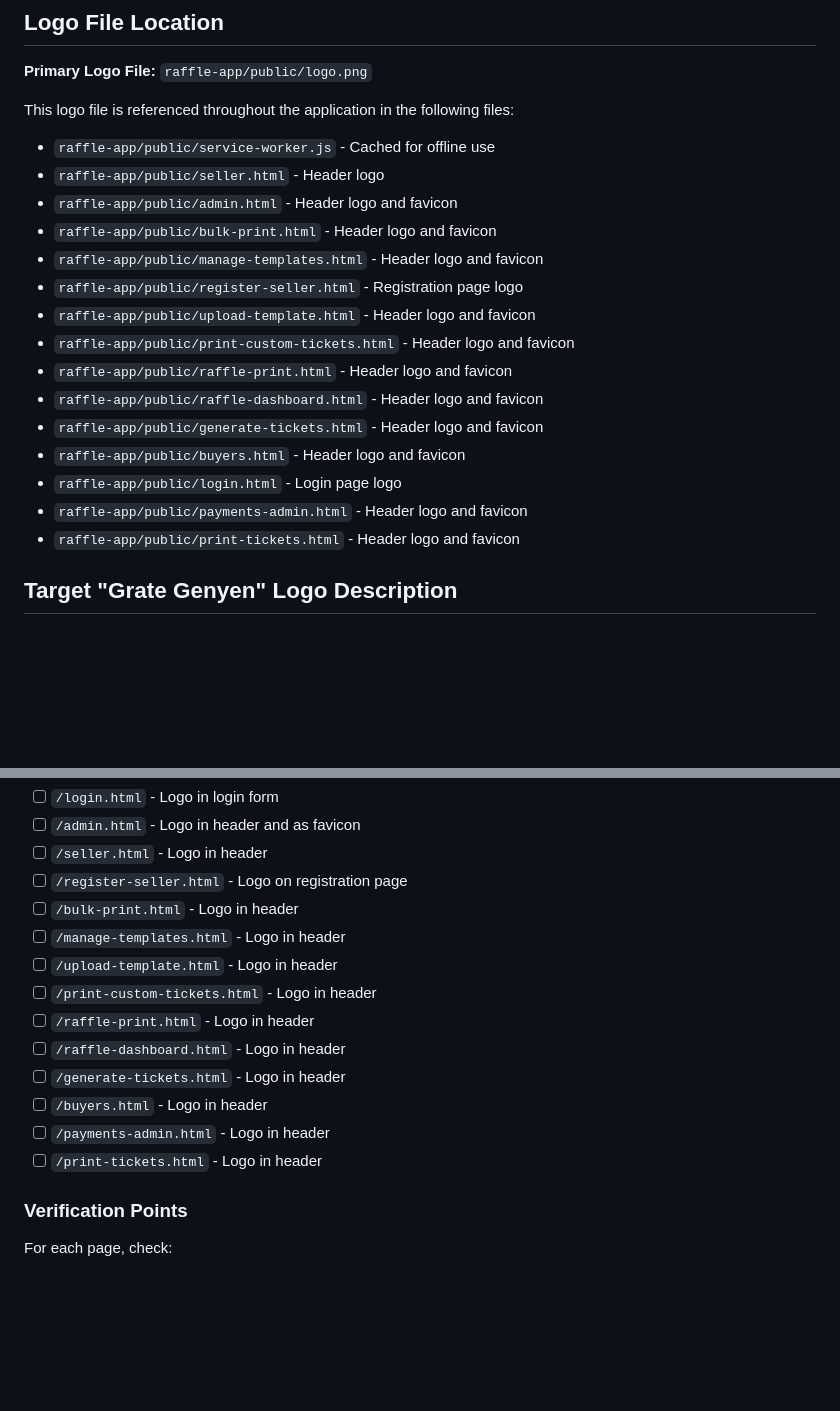
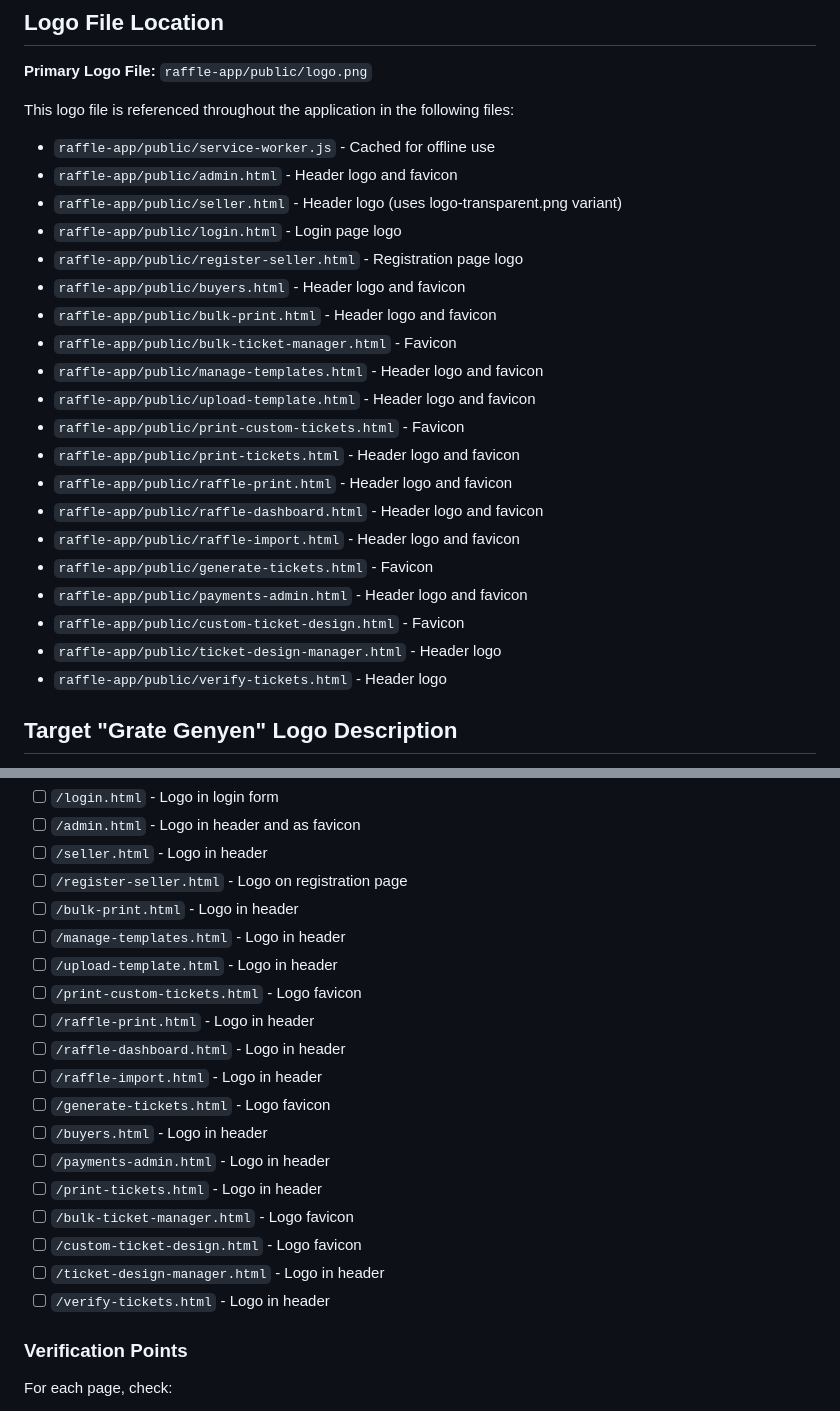
Before and after one commit to dukens11-create/raffleapp, a Markdown page: raffle-app/public/LOGO_INSTRUCTIONS.md, 2 parts joined by grey strips. GitHub-like rendering; blank space fills up the shorter version.

Commit message:
Complete logo documentation with all HTML files and accurate date
Co-authored-by: dukens11-create <249652828+dukens11-create@users.noreply.github.com>

```diff
--- a/raffle-app/public/LOGO_INSTRUCTIONS.md
+++ b/raffle-app/public/LOGO_INSTRUCTIONS.md
@@ -16,20 +16,25 @@ The raffle application currently uses a **placeholder logo** at `raffle-app/publ
 
 This logo file is referenced throughout the application in the following files:
 - `raffle-app/public/service-worker.js` - Cached for offline use
-- `raffle-app/public/seller.html` - Header logo
 - `raffle-app/public/admin.html` - Header logo and favicon
+- `raffle-app/public/seller.html` - Header logo (uses logo-transparent.png variant)
+- `raffle-app/public/login.html` - Login page logo
+- `raffle-app/public/register-seller.html` - Registration page logo
+- `raffle-app/public/buyers.html` - Header logo and favicon
 - `raffle-app/public/bulk-print.html` - Header logo and favicon
+- `raffle-app/public/bulk-ticket-manager.html` - Favicon
 - `raffle-app/public/manage-templates.html` - Header logo and favicon
-- `raffle-app/public/register-seller.html` - Registration page logo
 - `raffle-app/public/upload-template.html` - Header logo and favicon
-- `raffle-app/public/print-custom-tickets.html` - Header logo and favicon
+- `raffle-app/public/print-custom-tickets.html` - Favicon
+- `raffle-app/public/print-tickets.html` - Header logo and favicon
 - `raffle-app/public/raffle-print.html` - Header logo and favicon
 - `raffle-app/public/raffle-dashboard.html` - Header logo and favicon
-- `raffle-app/public/generate-tickets.html` - Header logo and favicon
-- `raffle-app/public/buyers.html` - Header logo and favicon
-- `raffle-app/public/login.html` - Login page logo
+- `raffle-app/public/raffle-import.html` - Header logo and favicon
+- `raffle-app/public/generate-tickets.html` - Favicon
 - `raffle-app/public/payments-admin.html` - Header logo and favicon
-- `raffle-app/public/print-tickets.html` - Header logo and favicon
+- `raffle-app/public/custom-ticket-design.html` - Favicon
+- `raffle-app/public/ticket-design-manager.html` - Header logo
+- `raffle-app/public/verify-tickets.html` - Header logo
 
 ## Target "Grate Genyen" Logo Description
 
@@ -137,13 +142,18 @@ Visit each of the following pages and confirm the logo displays properly:
 - [ ] `/bulk-print.html` - Logo in header
 - [ ] `/manage-templates.html` - Logo in header
 - [ ] `/upload-template.html` - Logo in header
-- [ ] `/print-custom-tickets.html` - Logo in header
+- [ ] `/print-custom-tickets.html` - Logo favicon
 - [ ] `/raffle-print.html` - Logo in header
 - [ ] `/raffle-dashboard.html` - Logo in header
-- [ ] `/generate-tickets.html` - Logo in header
+- [ ] `/raffle-import.html` - Logo in header
+- [ ] `/generate-tickets.html` - Logo favicon
 - [ ] `/buyers.html` - Logo in header
 - [ ] `/payments-admin.html` - Logo in header
 - [ ] `/print-tickets.html` - Logo in header
+- [ ] `/bulk-ticket-manager.html` - Logo favicon
+- [ ] `/custom-ticket-design.html` - Logo favicon
+- [ ] `/ticket-design-manager.html` - Logo in header
+- [ ] `/verify-tickets.html` - Logo in header
 
 ### Verification Points
 
```
Also changed, not shown: other parts of raffle-app/public/LOGO_INSTRUCTIONS.md (+1 -1 lines).
